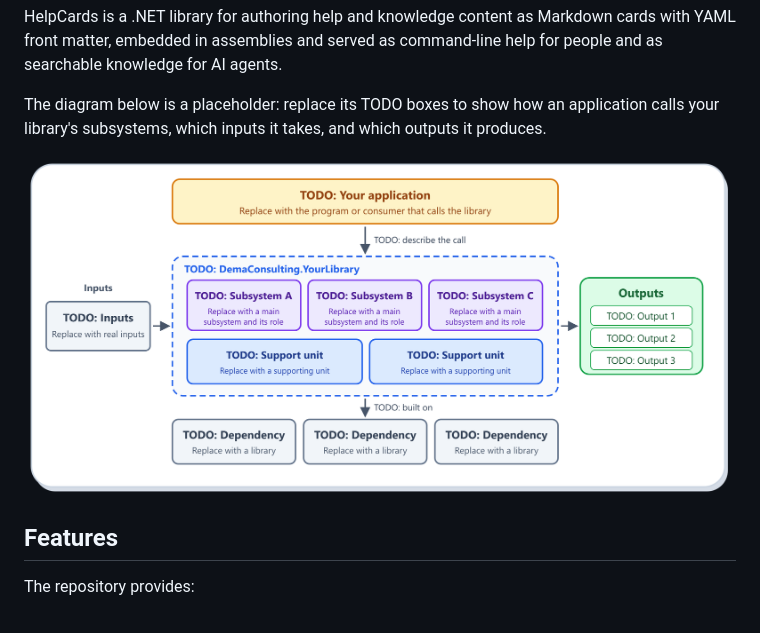
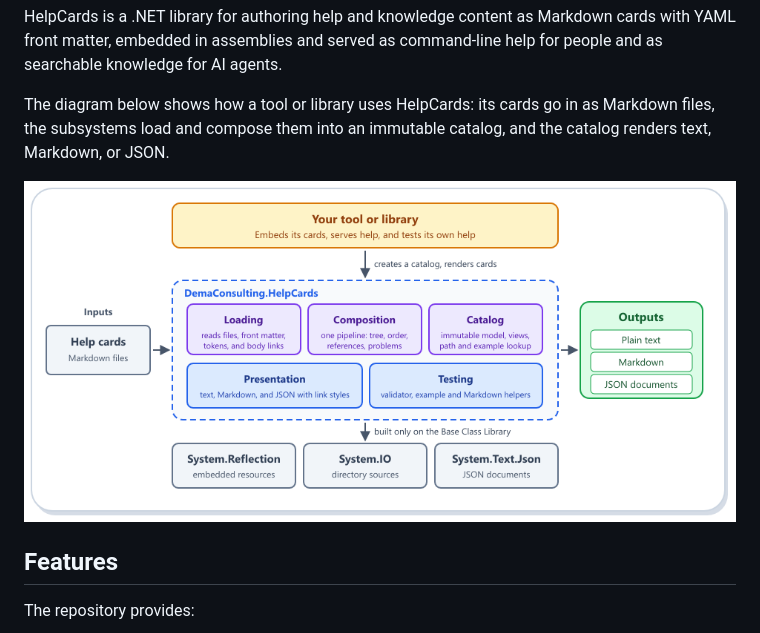
Before and after one commit to demaconsulting/HelpCards, a Markdown page: README.md, the part around the change. Drawn GitHub-style; pictures changed too: docs/images/architecture.png.

```diff
--- a/README.md
+++ b/README.md
@@ -12,10 +12,10 @@
 HelpCards is a .NET library for authoring help and knowledge content as Markdown cards with YAML front matter,
 embedded in assemblies and served as command-line help for people and as searchable knowledge for AI agents.
 
-The diagram below is a placeholder: replace its TODO boxes to show how an application calls your library's
-subsystems, which inputs it takes, and which outputs it produces.
+The diagram below shows how a tool or library uses HelpCards: its cards go in as Markdown files, the subsystems load and
+compose them into an immutable catalog, and the catalog renders text, Markdown, or JSON.
 
-![Placeholder architecture diagram: replace the TODO boxes for your application, library subsystems, support units, dependencies, inputs, and outputs with the real ones][architecture]
+![Architecture of HelpCards: help cards flow through the Loading, Composition, and Catalog subsystems, and Presentation and Testing serve the application][architecture]
 
 ## Features
 
```
Also changed, not shown: docs/user_guide/introduction.md (+3 -3 lines), 3 other files.
